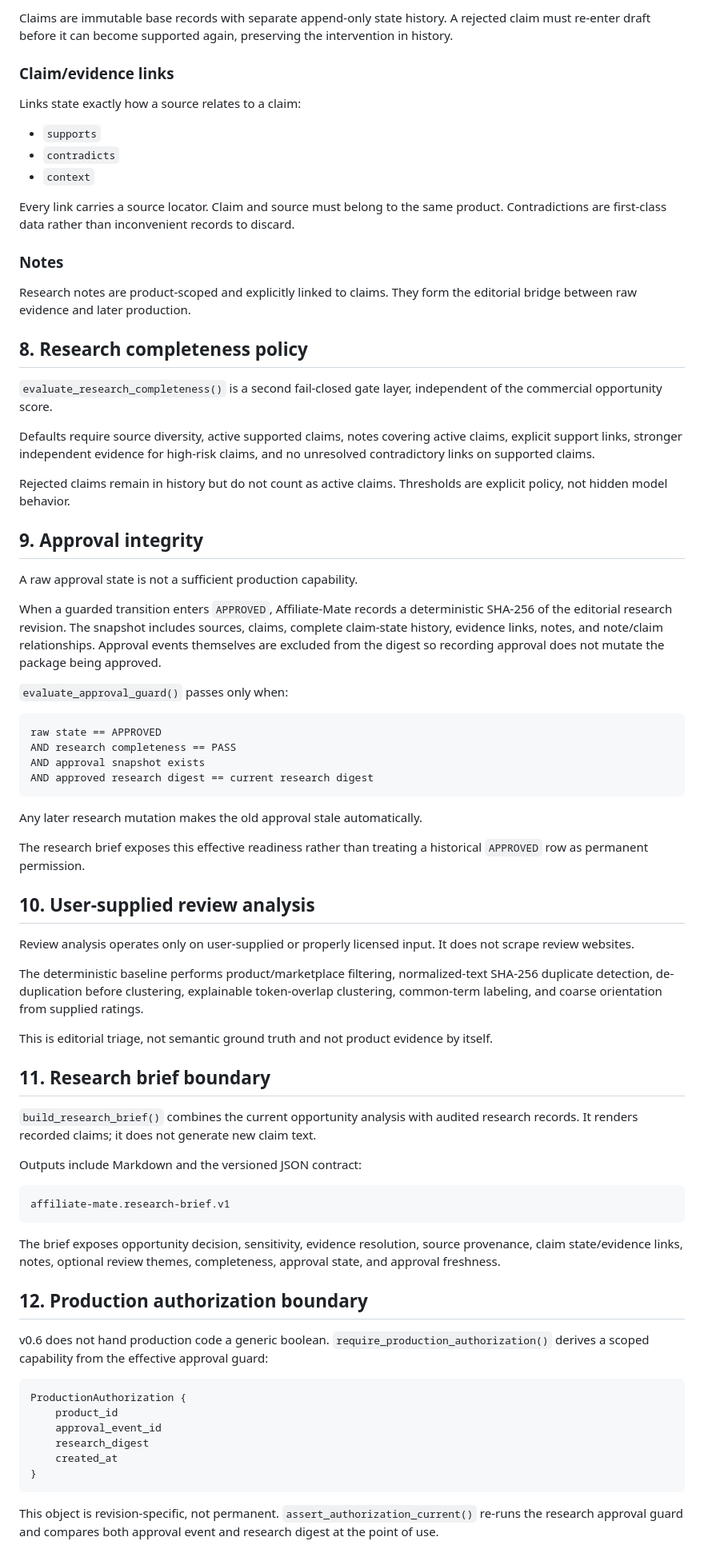
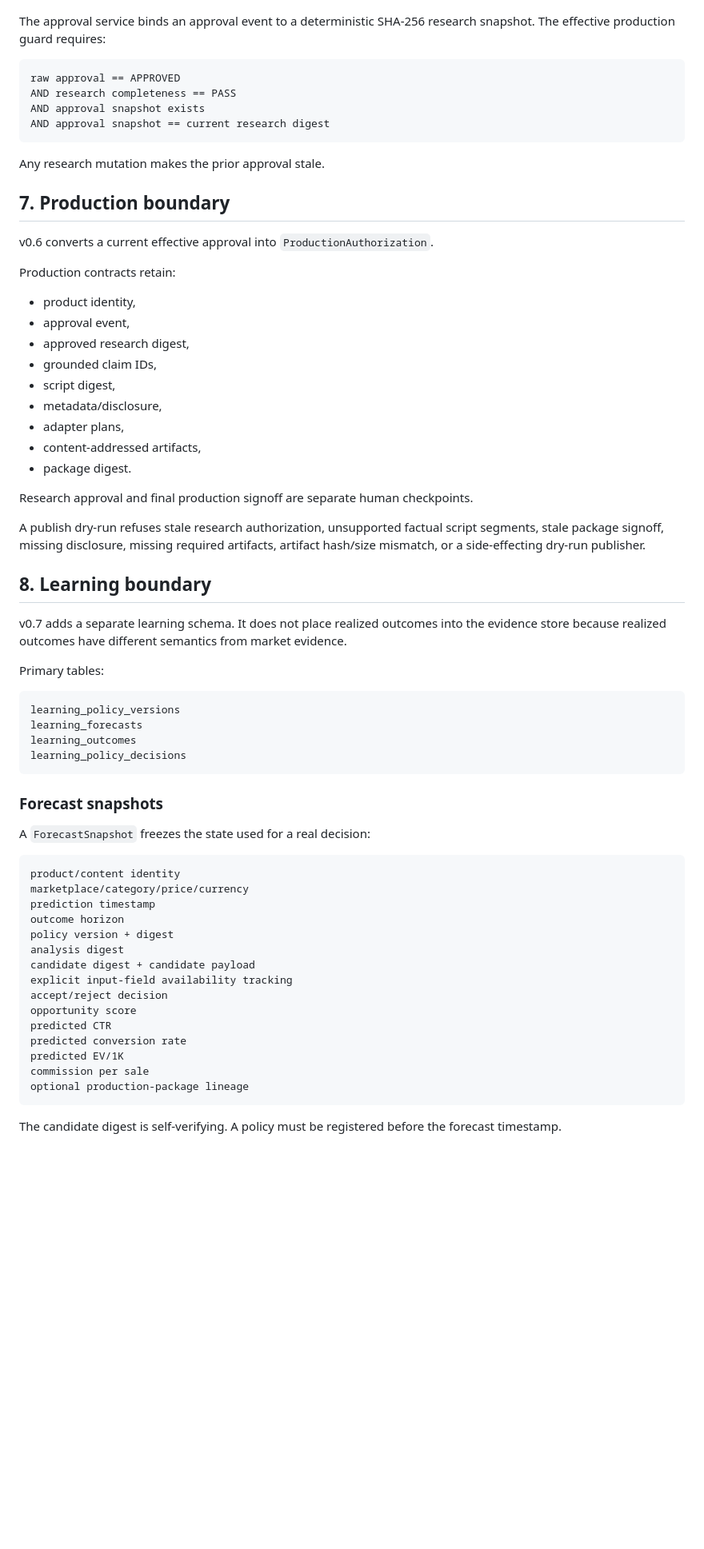
Before and after one commit to BEKO2210/Affiliate-Mate, a Markdown page: docs/ARCHITECTURE.md, the part around one of its changes. Shown at 80% size. Rendered like a GitHub page; blank space fills up the shorter version.

Commit message:
Extend architecture through leakage-resistant learning

````diff
--- a/docs/ARCHITECTURE.md
+++ b/docs/ARCHITECTURE.md
@@ -168,79 +126,69 @@ A source record is provenance. It does not automatically prove any claim.
 
-Claims are immutable base records with separate append-only state history. A rejected claim must re-enter draft before it can become supported again, preserving the intervention in history.
-
-### Claim/evidence links
-
-Links state exactly how a source relates to a claim:
-
-- `supports`
-- `contradicts`
-- `context`
-
-Every link carries a source locator. Claim and source must belong to the same product. Contradictions are first-class data rather than inconvenient records to discard.
-
-### Notes
-
-Research notes are product-scoped and explicitly linked to claims. They form the editorial bridge between raw evidence and later production.
-
-## 8. Research completeness policy
-
-`evaluate_research_completeness()` is a second fail-closed gate layer, independent of the commercial opportunity score.
-
-Defaults require source diversity, active supported claims, notes covering active claims, explicit support links, stronger independent evidence for high-risk claims, and no unresolved contradictory links on supported claims.
-
-Rejected claims remain in history but do not count as active claims. Thresholds are explicit policy, not hidden model behavior.
-
-## 9. Approval integrity
-
-A raw approval state is not a sufficient production capability.
-
-When a guarded transition enters `APPROVED`, Affiliate-Mate records a deterministic SHA-256 of the editorial research revision. The snapshot includes sources, claims, complete claim-state history, evidence links, notes, and note/claim relationships. Approval events themselves are excluded from the digest so recording approval does not mutate the package being approved.
-
-`evaluate_approval_guard()` passes only when:
+The approval service binds an approval event to a deterministic SHA-256 research snapshot. The effective production guard requires:
 
 ```text
-raw state == APPROVED
+raw approval == APPROVED
 AND research completeness == PASS
 AND approval snapshot exists
-AND approved research digest == current research digest
+AND approval snapshot == current research digest
 ```
 
-Any later research mutation makes the old approval stale automatically.
+Any research mutation makes the prior approval stale.
 
-The research brief exposes this effective readiness rather than treating a historical `APPROVED` row as permanent permission.
+## 7. Production boundary
 
-## 10. User-supplied review analysis
+v0.6 converts a current effective approval into `ProductionAuthorization`.
 
-Review analysis operates only on user-supplied or properly licensed input. It does not scrape review websites.
+Production contracts retain:
 
-The deterministic baseline performs product/marketplace filtering, normalized-text SHA-256 duplicate detection, de-duplication before clustering, explainable token-overlap clustering, common-term labeling, and coarse orientation from supplied ratings.
+- product identity,
+- approval event,
+- approved research digest,
+- grounded claim IDs,
+- script digest,
+- metadata/disclosure,
+- adapter plans,
+- content-addressed artifacts,
+- package digest.
 
-This is editorial triage, not semantic ground truth and not product evidence by itself.
+Research approval and final production signoff are separate human checkpoints.
 
-## 11. Research brief boundary
+A publish dry-run refuses stale research authorization, unsupported factual script segments, stale package signoff, missing disclosure, missing required artifacts, artifact hash/size mismatch, or a side-effecting dry-run publisher.
 
-`build_research_brief()` combines the current opportunity analysis with audited research records. It renders recorded claims; it does not generate new claim text.
+## 8. Learning boundary
 
-Outputs include Markdown and the versioned JSON contract:
+v0.7 adds a separate learning schema. It does not place realized outcomes into the evidence store because realized outcomes have different semantics from market evidence.
+
+Primary tables:
 
 ```text
-affiliate-mate.research-brief.v1
+learning_policy_versions
+learning_forecasts
+learning_outcomes
+learning_policy_decisions
 ```
 
-The brief exposes opportunity decision, sensitivity, evidence resolution, source provenance, claim state/evidence links, notes, optional review themes, completeness, approval state, and approval freshness.
+### Forecast snapshots
 
-## 12. Production authorization boundary
-
-v0.6 does not hand production code a generic boolean. `require_production_authorization()` derives a scoped capability from the effective approval guard:
+A `ForecastSnapshot` freezes the state used for a real decision:
 
 ```text
-ProductionAuthorization {
-    product_id
-    approval_event_id
-    research_digest
-    created_at
-}
+product/content identity
+marketplace/category/price/currency
+prediction timestamp
+outcome horizon
+policy version + digest
+analysis digest
+candidate digest + candidate payload
+explicit input-field availability tracking
+accept/reject decision
+opportunity score
+predicted CTR
+predicted conversion rate
+predicted EV/1K
+commission per sale
+optional production-package lineage
 ```
 
-This object is revision-specific, not permanent. `assert_authorization_current()` re-runs the research approval guard and compares both approval event and research digest at the point of use.
+The candidate digest is self-verifying. A policy must be registered before the forecast timestamp.
 
````
Also changed, not shown: other parts of docs/ARCHITECTURE.md (+181 -264 lines).
